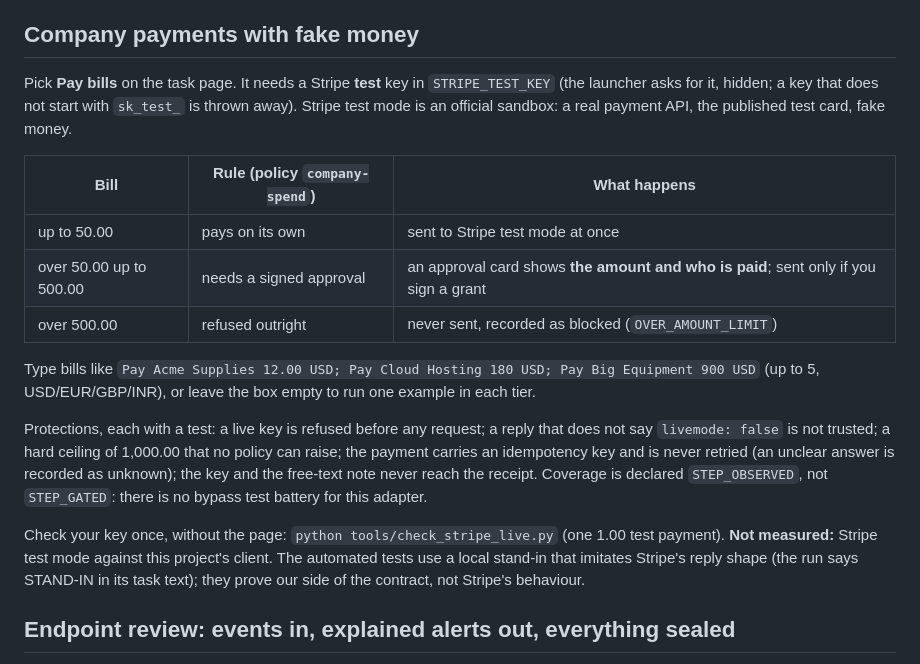
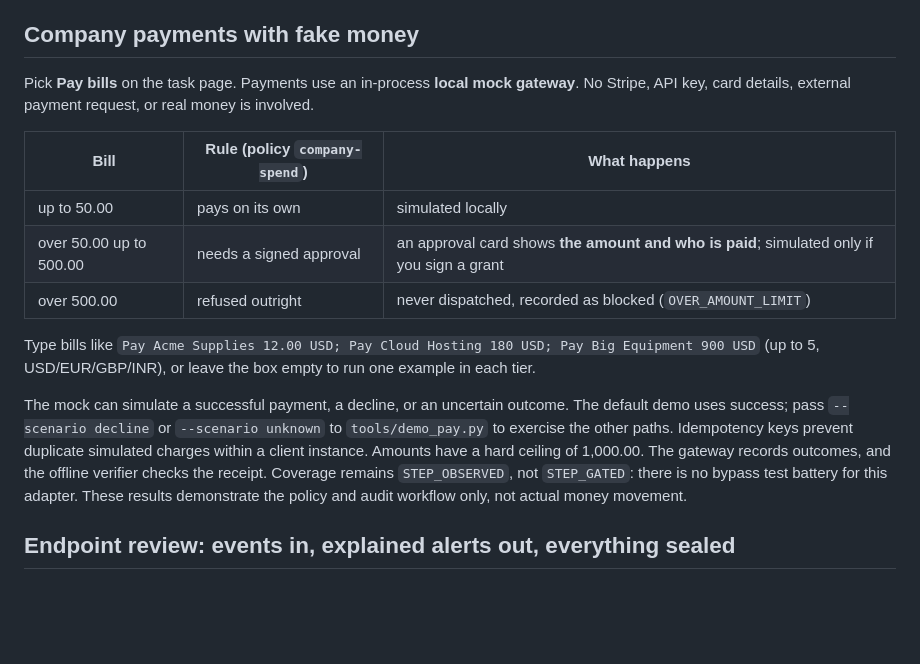
Before and after one commit to ManavNegi2807/hashcam, a Markdown page: docs/DEMO.md, the part around the change. Drawn GitHub-style; blank space fills up the shorter version.

Commit message:
Document local-only mock payment demo

```diff
--- a/docs/DEMO.md
+++ b/docs/DEMO.md
@@ -200,29 +200,24 @@ tried with a second computer yet.
 
 ## Company payments with fake money
 
-Pick **Pay bills** on the task page. It needs a Stripe **test** key in `STRIPE_TEST_KEY` (the launcher
-asks for it, hidden; a key that does not start with `sk_test_` is thrown away). Stripe test mode is
-an official sandbox: a real payment API, the published test card, fake money.
+Pick **Pay bills** on the task page. Payments use an in-process **local mock gateway**. No Stripe,
+API key, card details, external payment request, or real money is involved.
 
 | Bill | Rule (policy `company-spend`) | What happens |
 |---|---|---|
-| up to 50.00 | pays on its own | sent to Stripe test mode at once |
-| over 50.00 up to 500.00 | needs a signed approval | an approval card shows **the amount and who is paid**; sent only if you sign a grant |
-| over 500.00 | refused outright | never sent, recorded as blocked (`OVER_AMOUNT_LIMIT`) |
+| up to 50.00 | pays on its own | simulated locally |
+| over 50.00 up to 500.00 | needs a signed approval | an approval card shows **the amount and who is paid**; simulated only if you sign a grant |
+| over 500.00 | refused outright | never dispatched, recorded as blocked (`OVER_AMOUNT_LIMIT`) |
 
 Type bills like `Pay Acme Supplies 12.00 USD; Pay Cloud Hosting 180 USD; Pay Big Equipment 900 USD`
 (up to 5, USD/EUR/GBP/INR), or leave the box empty to run one example in each tier.
 
-Protections, each with a test: a live key is refused before any request; a reply that does not say
-`livemode: false` is not trusted; a hard ceiling of 1,000.00 that no policy can raise; the payment
-carries an idempotency key and is never retried (an unclear answer is recorded as unknown); the key
-and the free-text note never reach the receipt. Coverage is declared `STEP_OBSERVED`, not
-`STEP_GATED`: there is no bypass test battery for this adapter.
-
-Check your key once, without the page: `python tools/check_stripe_live.py` (one 1.00 test payment).
-**Not measured:** Stripe test mode against this project's client. The automated tests use a local
-stand-in that imitates Stripe's reply shape (the run says STAND-IN in its task text); they prove our
-side of the contract, not Stripe's behaviour.
+The mock can simulate a successful payment, a decline, or an uncertain outcome. The default demo uses
+success; pass `--scenario decline` or `--scenario unknown` to `tools/demo_pay.py` to exercise the
+other paths. Idempotency keys prevent duplicate simulated charges within a client instance. Amounts
+have a hard ceiling of 1,000.00. The gateway records outcomes, and the offline verifier checks the
+receipt. Coverage remains `STEP_OBSERVED`, not `STEP_GATED`: there is no bypass test battery for
+this adapter. These results demonstrate the policy and audit workflow only, not actual money movement.
 
 ## Endpoint review: events in, explained alerts out, everything sealed
 
```
